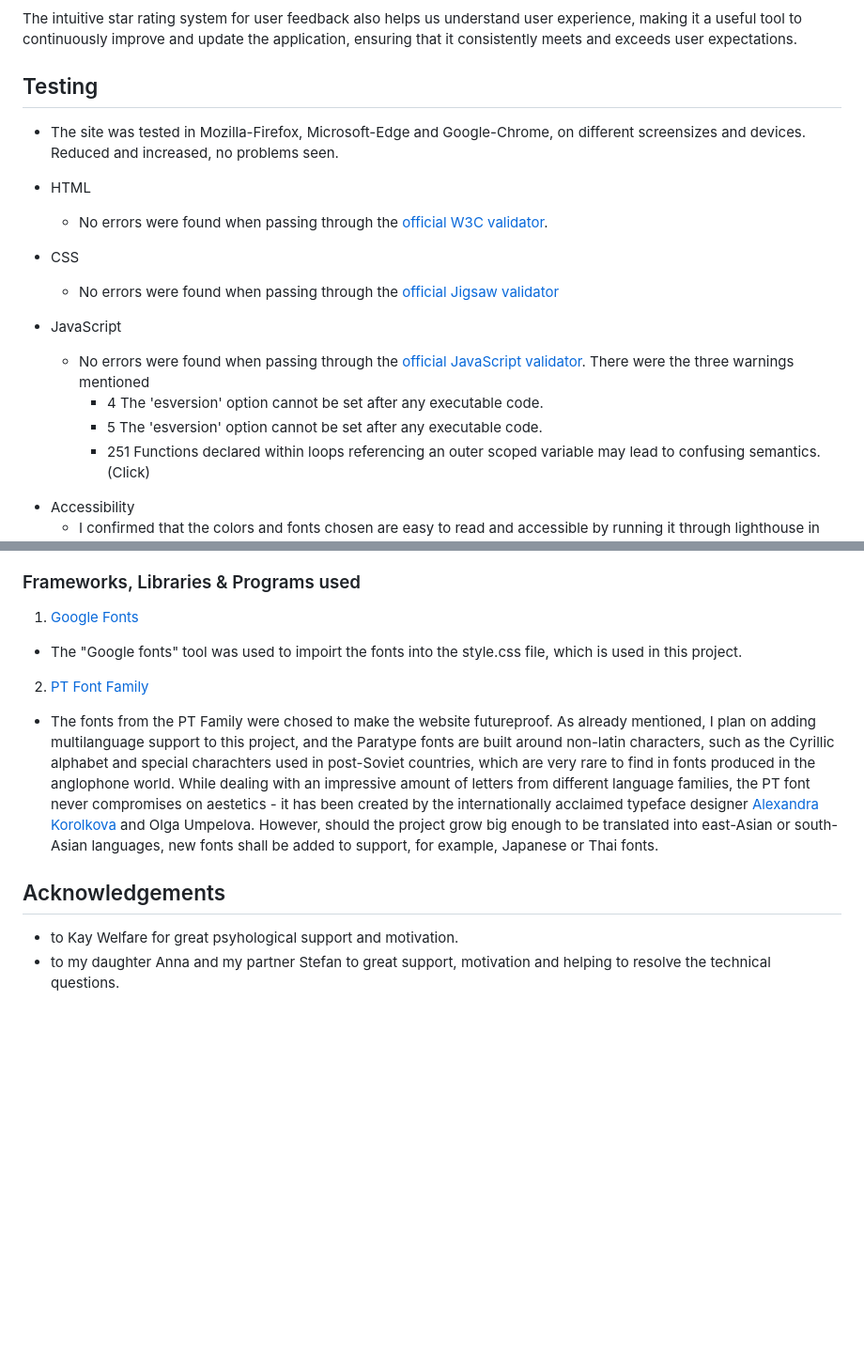
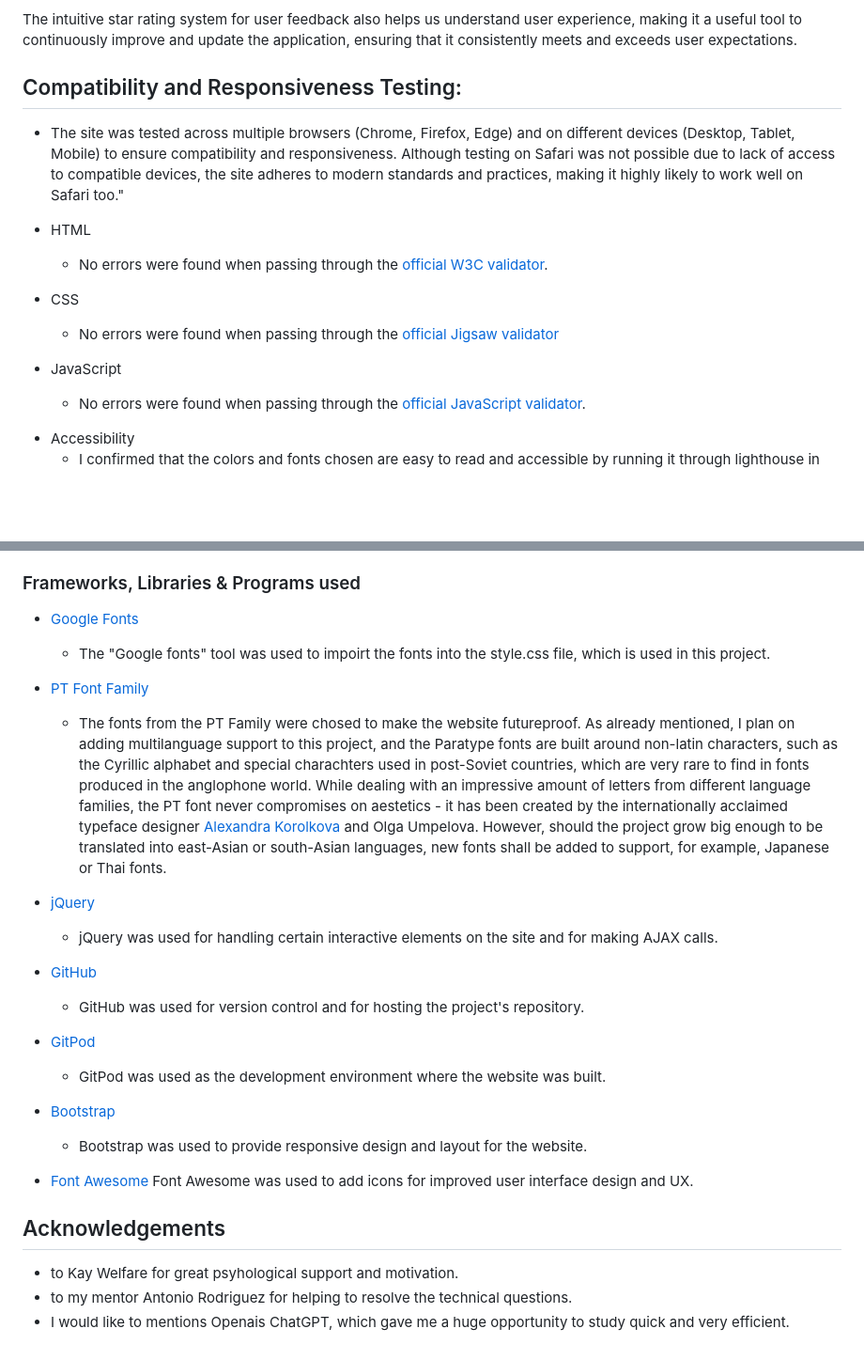
Before and after one commit to 1101712/an-online-quiz, a Markdown page: README.md, 2 parts joined by grey strips. Shown at 94% size. GitHub-like rendering; blank space fills up the shorter version.

```diff
--- a/README.md
+++ b/README.md
@@ -64,9 +64,10 @@ Additionally, the Quiz App encourages repeat visits with its robust array of que
 
 The intuitive star rating system for user feedback also helps us understand user experience, making it a useful tool to continuously improve and update the application, ensuring that it consistently meets and exceeds user expectations.
 
-## Testing
+## Compatibility and Responsiveness Testing:
 
-- The site was tested in Mozilla-Firefox, Microsoft-Edge and Google-Chrome, on different screensizes and devices. Reduced and increased, no problems seen.
+- The site was tested across multiple browsers (Chrome, Firefox, Edge) and on different devices (Desktop, Tablet, Mobile) to ensure compatibility and responsiveness. Although testing on Safari was not possible due to lack of access to compatible devices, the site adheres to modern standards and practices, making it highly likely to work well on Safari too."
+
 - HTML
 
   - No errors were found when passing through the [official W3C validator](https://validator.w3.org/).
@@ -74,10 +75,7 @@ The intuitive star rating system for user feedback also helps us understand user
 - CSS
   - No errors were found when passing through the [official Jigsaw validator](http://jigsaw.w3.org/css-validator/validator?lang=de&profile=css3svg&uri=https%3A%2F%2F8000-1101712-lucid-dreaming-o-ubdmkv1q76.us2.codeanyapp.com%2F&usermedium=all&vextwarning=&warning=1)
 - JavaScript
-  - No errors were found when passing through the [official JavaScript validator](https://jshint.com/). There were the three warnings mentioned
-    - 4 The 'esversion' option cannot be set after any executable code.
-    - 5 The 'esversion' option cannot be set after any executable code.
-    - 251 Functions declared within loops referencing an outer scoped variable may lead to confusing semantics. (Click)
+  - No errors were found when passing through the [official JavaScript validator](https://jshint.com/).
 
 * Accessibility
   - I confirmed that the colors and fonts chosen are easy to read and accessible by running it through lighthouse in devtools
@@ -177,22 +175,42 @@ The project was deployed to GitHub Pages using the following steps:
 
 ### Frameworks, Libraries & Programs used
 
-1. [Google Fonts](https://fonts.google.com/specimen/PT+Sans)
+- [Google Fonts](https://fonts.google.com/specimen/PT+Sans)
 
-- The "Google fonts" tool was used to impoirt the fonts into the style.css file, which is used in this project.
+  - The "Google fonts" tool was used to impoirt the fonts into the style.css file, which is used in this project.
 
-2. [PT Font Family](https://company.paratype.com/pt-sans-pt-serif)
+- [PT Font Family](https://company.paratype.com/pt-sans-pt-serif)
 
-- The fonts from the PT Family were chosed to make the website futureproof. As already mentioned, I
-  plan on adding multilanguage support to this project, and the Paratype fonts are built around non-latin
-  characters, such as the Cyrillic alphabet and special charachters used in post-Soviet countries, which
-  are very rare to find in fonts produced in the anglophone world. While dealing with an impressive amount
-  of letters from different language families, the PT font never compromises on aestetics - it has been
-  created by the internationally acclaimed typeface designer [Alexandra Korolkova](https://en.wikipedia.org/wiki/Alexandra_Korolkova) and Olga Umpelova.
-  However, should the project grow big enough to be translated into east-Asian or south-Asian languages,
-  new fonts shall be added to support, for example, Japanese or Thai fonts.
+  - The fonts from the PT Family were chosed to make the website futureproof. As already mentioned, I
+    plan on adding multilanguage support to this project, and the Paratype fonts are built around non-latin
+    characters, such as the Cyrillic alphabet and special charachters used in post-Soviet countries, which
+    are very rare to find in fonts produced in the anglophone world. While dealing with an impressive amount
+    of letters from different language families, the PT font never compromises on aestetics - it has been
+    created by the internationally acclaimed typeface designer [Alexandra Korolkova](https://en.wikipedia.org/wiki/Alexandra_Korolkova) and Olga Umpelova.
+    However, should the project grow big enough to be translated into east-Asian or south-Asian languages,
+    new fonts shall be added to support, for example, Japanese or Thai fonts.
+
+- [jQuery](https://jquery.com/)
+
+  - jQuery was used for handling certain interactive elements on the site and for making AJAX calls.
+
+- [GitHub](https://github.com/)
+
+  - GitHub was used for version control and for hosting the project's repository.
+
+- [GitPod](https://www.gitpod.io/)
+
+  - GitPod was used as the development environment where the website was built.
+
+- [Bootstrap](https://getbootstrap.com/)
+
+  - Bootstrap was used to provide responsive design and layout for the website.
+
+- [Font Awesome](https://fontawesome.com/)
+  Font Awesome was used to add icons for improved user interface design and UX.
 
 ## Acknowledgements
 
 - to Kay Welfare for great psyhological support and motivation.
-- to my daughter Anna and my partner Stefan to great support, motivation and helping to resolve the technical questions.
+- to my mentor Antonio Rodriguez for helping to resolve the technical questions.
+- I would like to mentions Openais ChatGPT, which gave me a huge opportunity to study quick and very efficient.
```
Also changed, not shown: other parts of README.md (+32 -32 lines).
